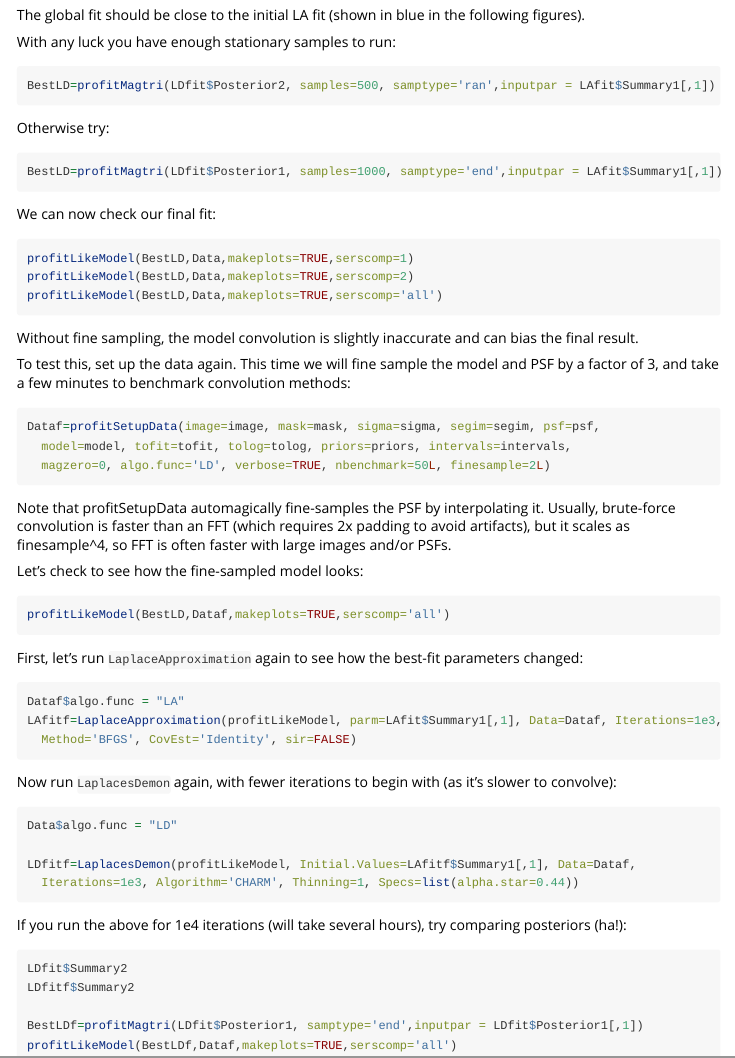
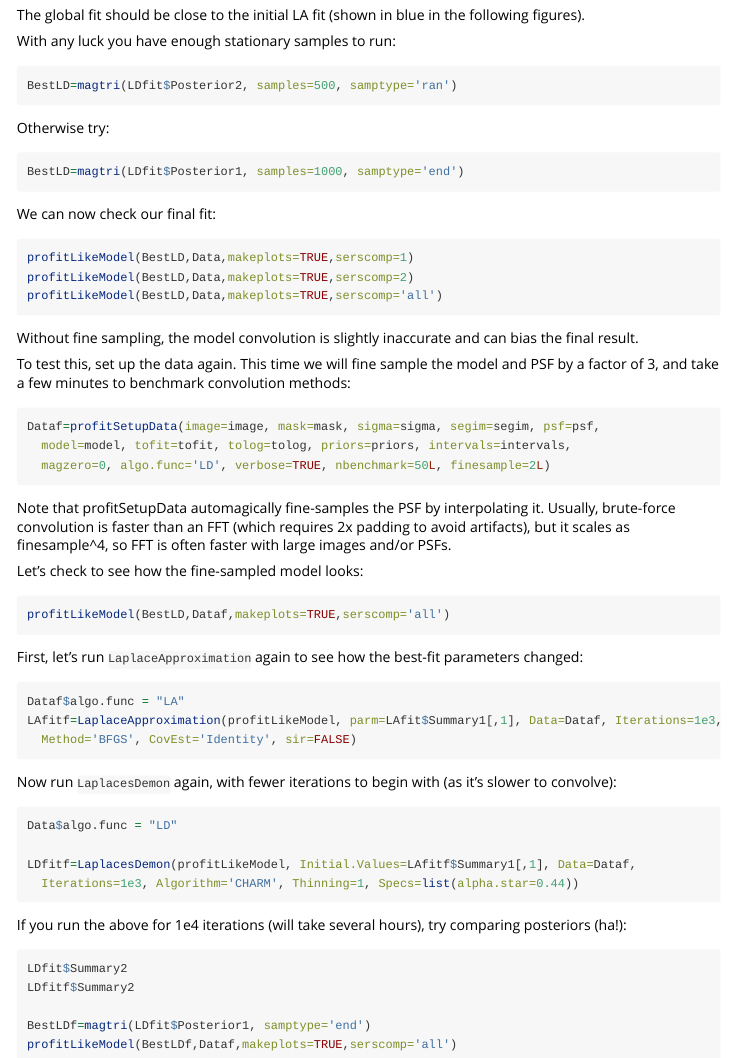
Before and after one commit to ICRAR/ProFit, an R Markdown document (vignettes/ProFit-Galaxy-Fit-Example.Rmd): the page in a window 1100 px wide, from 5960 px down before the commit and from 5940 px down after it, so that both start at the same text, and a second part further down, joined at a grey line. Rendered offline with R 4.5, knitr and Pandoc, with nearby package versions; some code elsewhere in the file could not run offline; long lines of code are wrapped.

Commit message:
Minor doc fixes

````diff
--- a/vignettes/ProFit-Galaxy-Fit-Example.Rmd
+++ b/vignettes/ProFit-Galaxy-Fit-Example.Rmd
@@ -305,13 +305,13 @@ The global fit should be close to the initial LA fit (shown in blue in the follo
 With any luck you have enough stationary samples to run:
 
 ```{r, eval=FALSE}
-BestLD=profitMagtri(LDfit$Posterior2, samples=500, samptype='ran',inputpar = LAfit$Summary1[,1])
+BestLD=magtri(LDfit$Posterior2, samples=500, samptype='ran')
 ```
 
 Otherwise try:
 
 ```{r, eval=FALSE}
-BestLD=profitMagtri(LDfit$Posterior1, samples=1000, samptype='end',inputpar = LAfit$Summary1[,1])
+BestLD=magtri(LDfit$Posterior1, samples=1000, samptype='end')
 ```
 
 We can now check our final fit:
@@ -363,6 +363,6 @@ If you run the above for 1e4 iterations (will take several hours), try comparing
 LDfit$Summary2
 LDfitf$Summary2
 
-BestLDf=profitMagtri(LDfit$Posterior1, samptype='end',inputpar = LDfit$Posterior1[,1])
+BestLDf=magtri(LDfit$Posterior1, samptype='end')
 profitLikeModel(BestLDf,Dataf,makeplots=TRUE,serscomp='all')
 ```
````
Also changed, not shown: vignettes/ProFit-Make-Model-Image.Rmd (+1 -1 lines), vignettes/ProFit-Galaxy-Fit-Example.Rmd (10 more changed lines), 1 other file.
